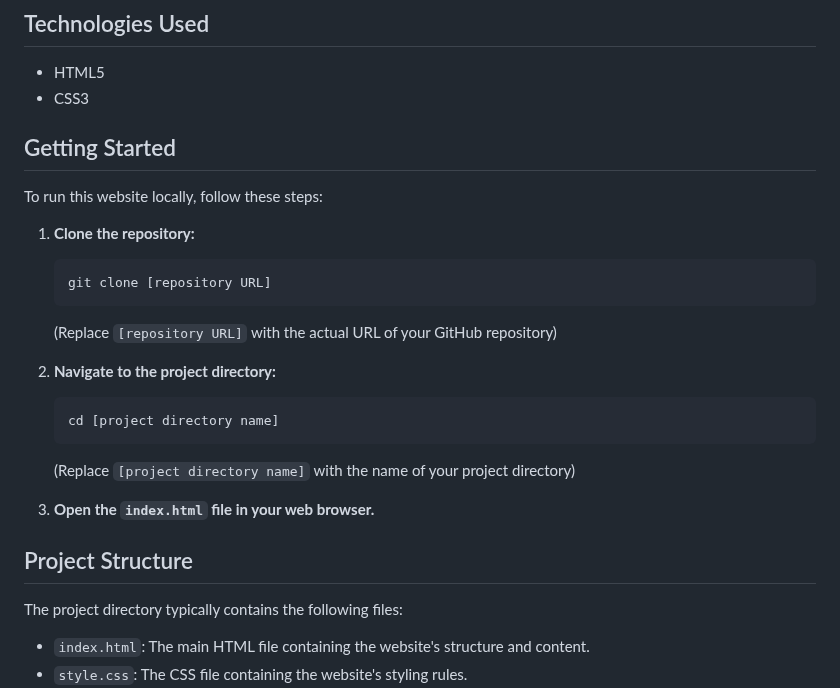
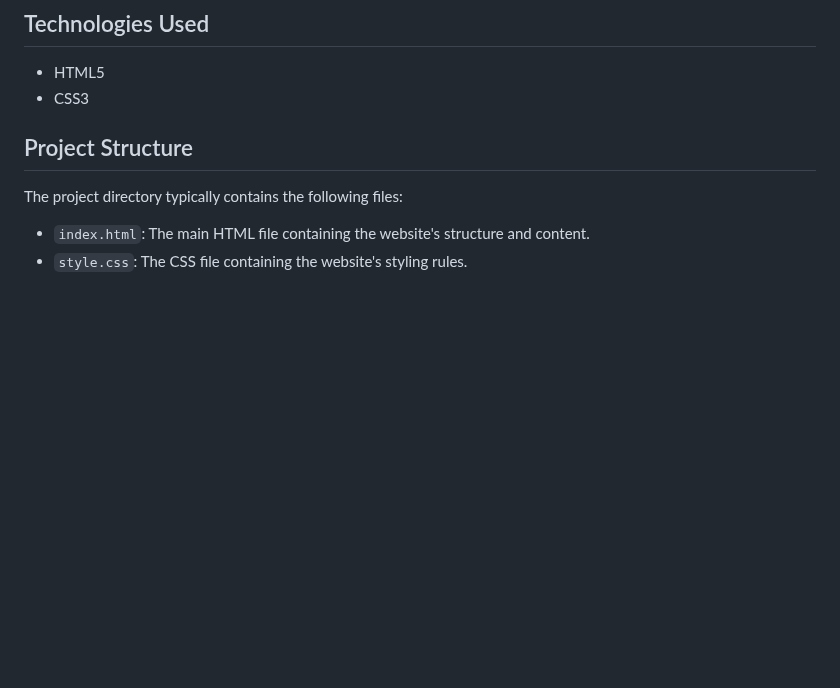
Before and after one commit to joyshadman/Coffee-Website-Project, a Markdown page: README.md, the part around the change. GitHub-like rendering; blank space fills up the shorter version.

````diff
--- a/README.md
+++ b/README.md
@@ -24,28 +24,6 @@ This project is intended as a demonstration of HTML and CSS skills, focusing on
 
 *   HTML5
 *   CSS3
-
-## Getting Started
-
-To run this website locally, follow these steps:
-
-1.  **Clone the repository:**
-
-    ```bash
-    git clone [repository URL]
-    ```
-
-    (Replace `[repository URL]` with the actual URL of your GitHub repository)
-
-2.  **Navigate to the project directory:**
-
-    ```bash
-    cd [project directory name]
-    ```
-
-    (Replace `[project directory name]` with the name of your project directory)
-
-3.  **Open the `index.html` file in your web browser.**
 
 ## Project Structure
 
````
